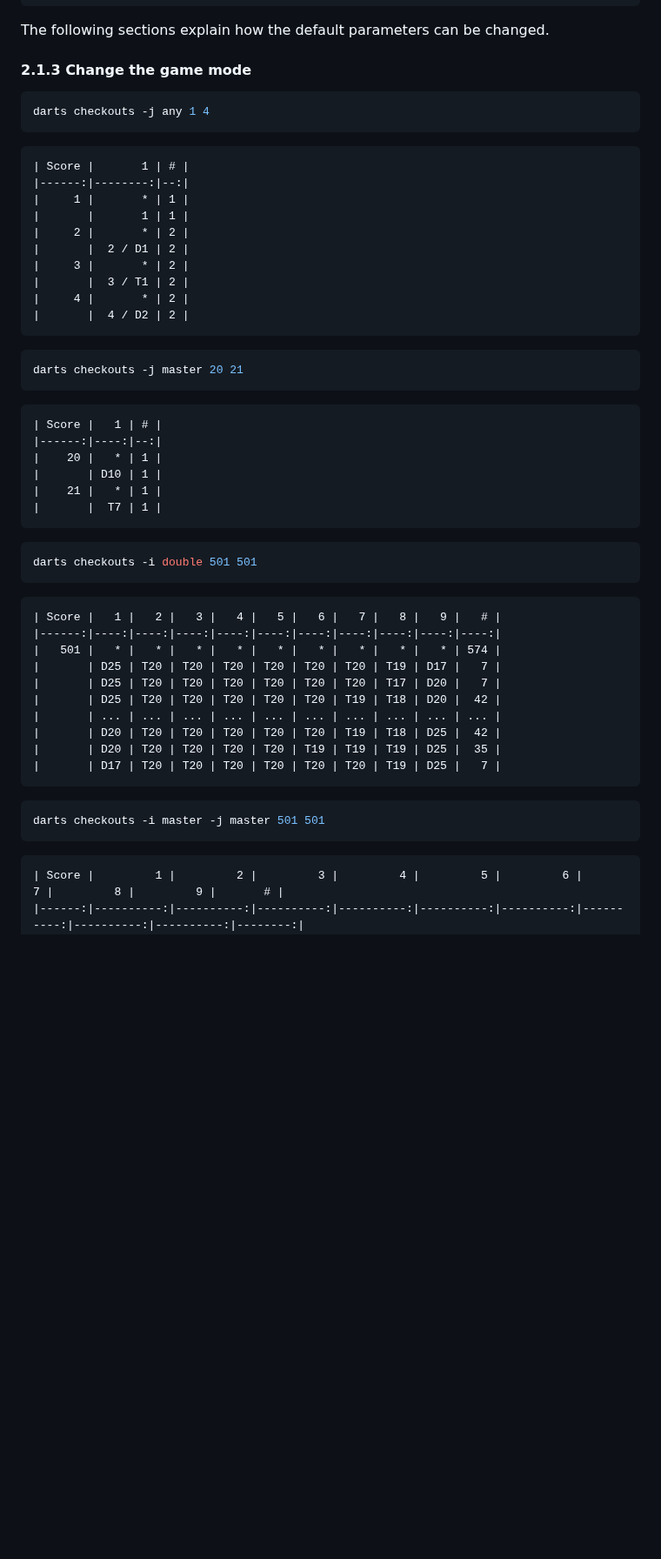
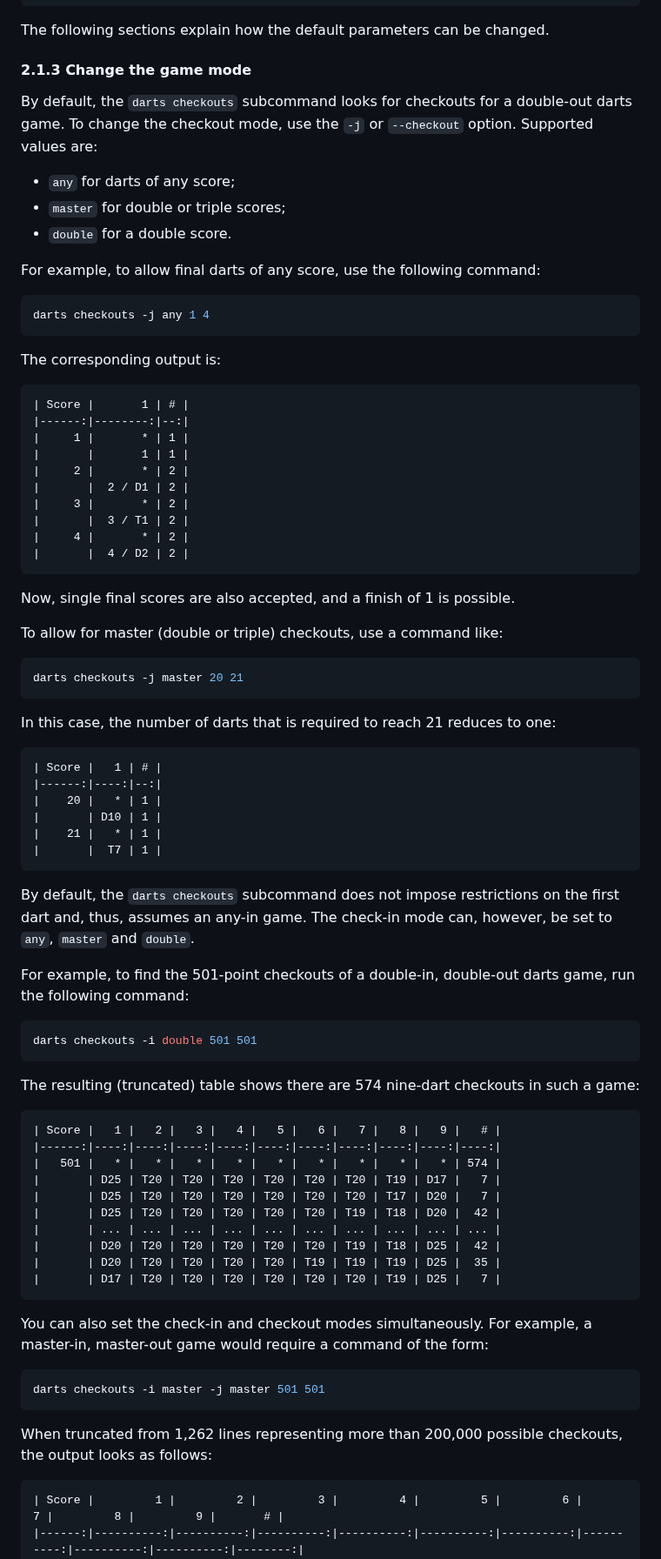
Before and after one commit to mauritssilvis/darts, a Markdown page: cli/java/README.md, the part around one of its changes. Shown at 87% size. Drawn GitHub-style; blank space fills up the shorter version.

Commit message:
Document changing the game mode

````diff
--- a/cli/java/README.md
+++ b/cli/java/README.md
@@ -200,9 +200,21 @@ The following sections explain how the default parameters can be changed.
 
 #### 2.1.3 Change the game mode
 
+By default, the `darts checkouts` subcommand looks for checkouts for a double-out darts game.
+To change the checkout mode, use the `-j` or `--checkout` option.
+Supported values are:
+
+- `any` for darts of any score;
+- `master` for double or triple scores;
+- `double` for a double score.
+
+For example, to allow final darts of any score, use the following command:
+
 ```shell
 darts checkouts -j any 1 4
 ```
+
+The corresponding output is:
 
 ```markdown
 | Score |       1 | # |
@@ -217,9 +229,15 @@ darts checkouts -j any 1 4
 |       |  4 / D2 | 2 |
 ```
 
+Now, single final scores are also accepted, and a finish of 1 is possible.
+
+To allow for master (double or triple) checkouts, use a command like:
+
 ```shell
 darts checkouts -j master 20 21
 ```
+
+In this case, the number of darts that is required to reach 21 reduces to one:
 
 ```markdown
 | Score |   1 | # |
@@ -230,9 +248,16 @@ darts checkouts -j master 20 21
 |       |  T7 | 1 |
 ```
 
+By default, the `darts checkouts` subcommand does not impose restrictions on the first dart and, thus, assumes an any-in game.
+The check-in mode can, however, be set to `any`, `master` and `double`.
+
+For example, to find the 501-point checkouts of a double-in, double-out darts game, run the following command:
+
 ```shell
 darts checkouts -i double 501 501
 ```
+
+The resulting (truncated) table shows there are 574 nine-dart checkouts in such a game:
 
 ```markdown
 | Score |   1 |   2 |   3 |   4 |   5 |   6 |   7 |   8 |   9 |   # |
@@ -247,9 +272,14 @@ darts checkouts -i double 501 501
 |       | D17 | T20 | T20 | T20 | T20 | T20 | T20 | T19 | D25 |   7 |
 ```
 
+You can also set the check-in and checkout modes simultaneously.
+For example, a master-in, master-out game would require a command of the form:
+
 ```shell
 darts checkouts -i master -j master 501 501
 ```
+
+When truncated from 1,262 lines representing more than 200,000 possible checkouts, the output looks as follows:
 
 ```markdown
 | Score |         1 |         2 |         3 |         4 |         5 |         6 |         7 |         8 |         9 |       # |
````
Also changed, not shown: other parts of cli/java/README.md (+1 -1 lines).
